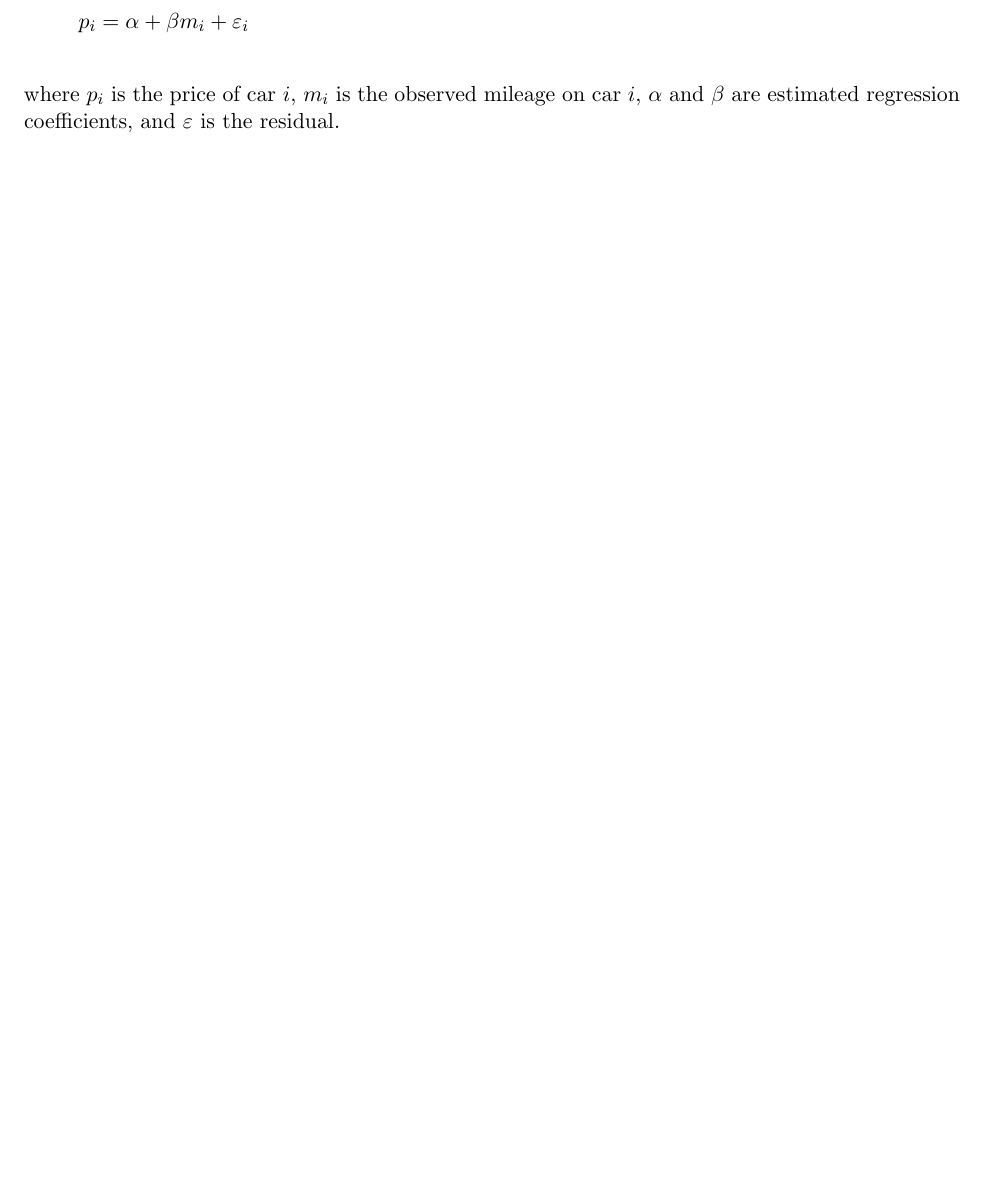
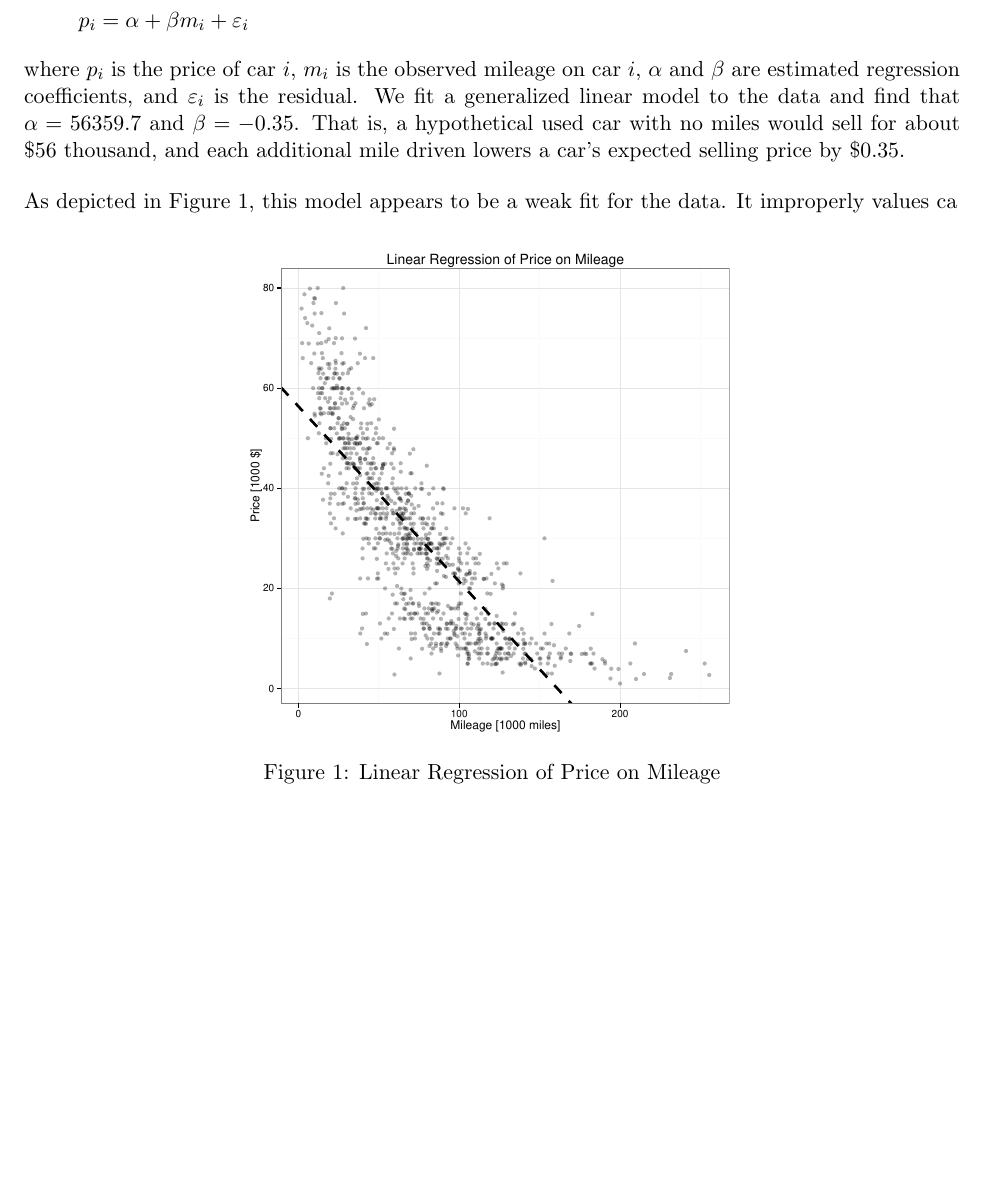
Before and after one commit to TheodorosK/machine-learning, a LaTeX problem sheet (hw1/writeup/writeup.tex): part of page 2 of 2, cut so that both start at the same text, the shorter picture padded with empty space. Compiled offline with pdfLaTeX.

Commit message:
Updates from ShareLaTeX

```diff
--- a/hw1/writeup/writeup.tex
+++ b/hw1/writeup/writeup.tex
@@ -24,9 +24,17 @@ The data set for this exercise the sale price and observed mileage for 1000 used
 
 To describe this data, we first estimate a linear model of mileage on price:
+\[ p_i = \alpha + \beta m_i + \varepsilon_i \]
+where \(p_i\) is the price of car \(i\), \(m_i\) is the observed mileage on car \(i\), \(\alpha\) and \(\beta\) are estimated regression coefficients, and \(\varepsilon_i\) is the residual. We fit a generalized linear model to the data and find that \(\alpha=56359.7\) and \(\beta=-0.35\). That is, a hypothetical used car with no miles would sell for about \$56 thousand, and each additional mile driven lowers a car's expected selling price by \$0.35.
 
-\[ p_i = \alpha + \beta m_i + \varepsilon_i \]
+As depicted in \cref{fig:linear}, this model appears to be a weak fit for the data. It improperly values ca
 
-where \(p_i\) is the price of car \(i\), \(m_i\) is the observed mileage on car \(i\), \(\alpha\) and \(\beta\) are estimated regression coefficients, and \(\varepsilon\) is the residual.
+\begin{figure}[!htb]
+  \centering
+  \includegraphics[scale=.5]{linear_fit.pdf}
+  \caption{Linear Regression of Price on Mileage}
+  \label{fig:linear}
+\end{figure}
+
 
 % Linear regression
 
```
Also changed, not shown: hw1/writeup/writeup.tex (2 more changed lines).
